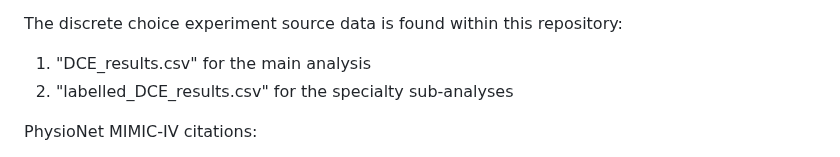
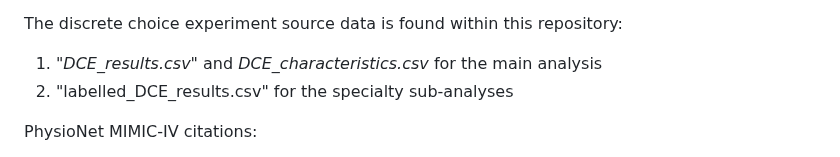
Before and after one commit to amh312/Antimicrobial_utility, a Markdown page: README.md, the part around the change. GitHub-like rendering.

```diff
--- a/README.md
+++ b/README.md
@@ -8,7 +8,7 @@ The electronic healthcare record source data can be obtained from PhysioNet at h
 
 The discrete choice experiment source data is found within this repository:
 
-1. "DCE_results.csv" for the main analysis
+1. *"DCE_results.csv"* and *DCE_characteristics.csv* for the main analysis
 2. "labelled_DCE_results.csv" for the specialty sub-analyses
 
 PhysioNet MIMIC-IV citations:
```
